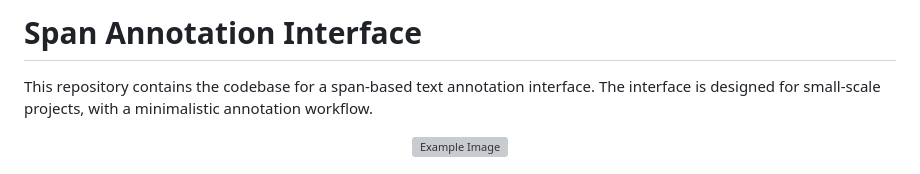
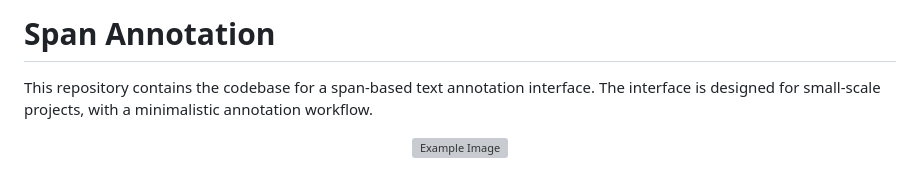
Before and after one commit to cltl/span-annotation-tool, a Markdown page: README.md, the part around the change. Rendered like a GitHub page; grey boxes are pictures that could not be loaded.

```diff
--- a/README.md
+++ b/README.md
@@ -1,5 +1,5 @@
 <div style="display: flex; justify-content: center; align-items: center; text-align: center;">
-  <h1 style="flex: 1;">Span Annotation Interface<br>
+  <h1 style="flex: 1;">Span Annotation<br>
   </h1>
 </div>
 
```
